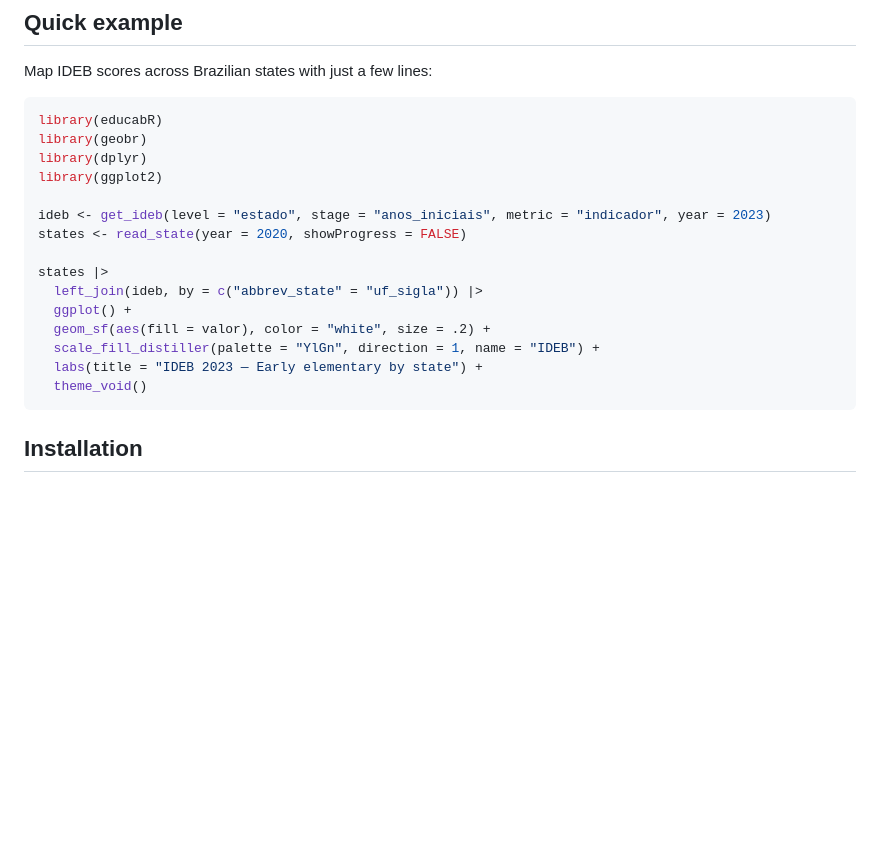
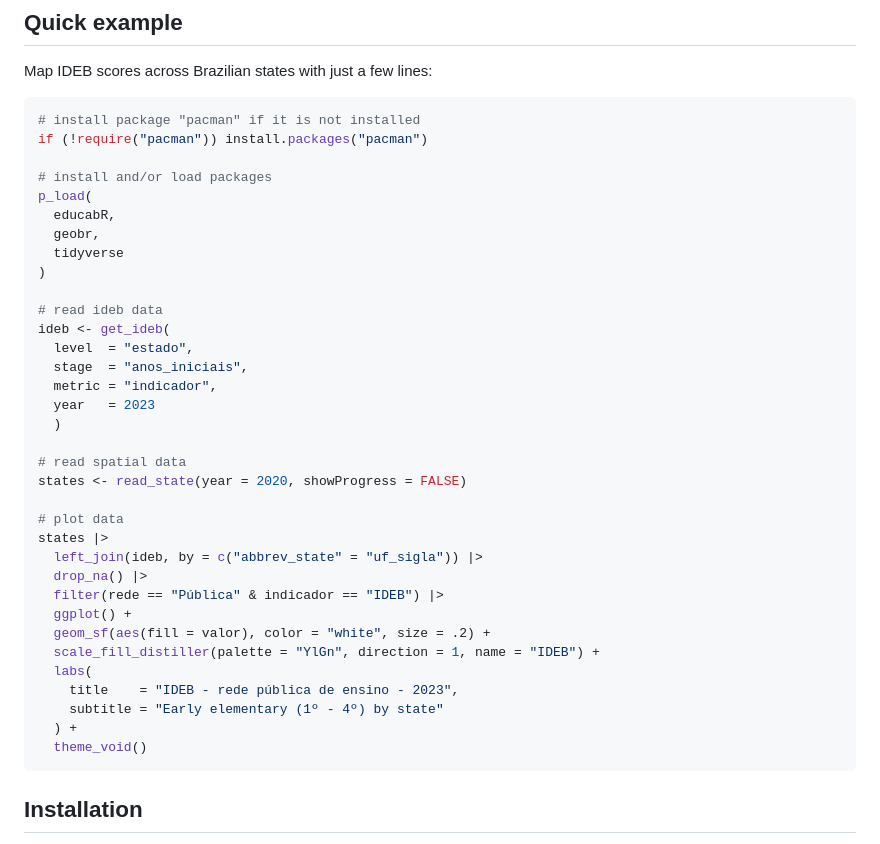
Before and after one commit to SidneyBissoli/educabR, a Markdown page: README.md, the part around the change. Drawn GitHub-style; blank space fills up the shorter version.

````diff
--- a/README.md
+++ b/README.md
@@ -25,20 +25,39 @@ FUNDEB funding.
 Map IDEB scores across Brazilian states with just a few lines:
 
 ```r
-library(educabR)
-library(geobr)
-library(dplyr)
-library(ggplot2)
+# install package "pacman" if it is not installed
+if (!require("pacman")) install.packages("pacman")
 
-ideb <- get_ideb(level = "estado", stage = "anos_iniciais", metric = "indicador", year = 2023)
+# install and/or load packages
+p_load(
+  educabR,
+  geobr,
+  tidyverse
+)
+
+# read ideb data
+ideb <- get_ideb(
+  level  = "estado",
+  stage  = "anos_iniciais",
+  metric = "indicador",
+  year   = 2023
+  )
+
+# read spatial data
 states <- read_state(year = 2020, showProgress = FALSE)
 
+# plot data
 states |>
   left_join(ideb, by = c("abbrev_state" = "uf_sigla")) |>
+  drop_na() |>
+  filter(rede == "Pública" & indicador == "IDEB") |>
   ggplot() +
   geom_sf(aes(fill = valor), color = "white", size = .2) +
   scale_fill_distiller(palette = "YlGn", direction = 1, name = "IDEB") +
-  labs(title = "IDEB 2023 — Early elementary by state") +
+  labs(
+    title    = "IDEB - rede pública de ensino - 2023",
+    subtitle = "Early elementary (1º - 4º) by state"
+  ) +
   theme_void()
 ```
 
````
Also changed, not shown: README.pt-br.md (+25 -6 lines).
